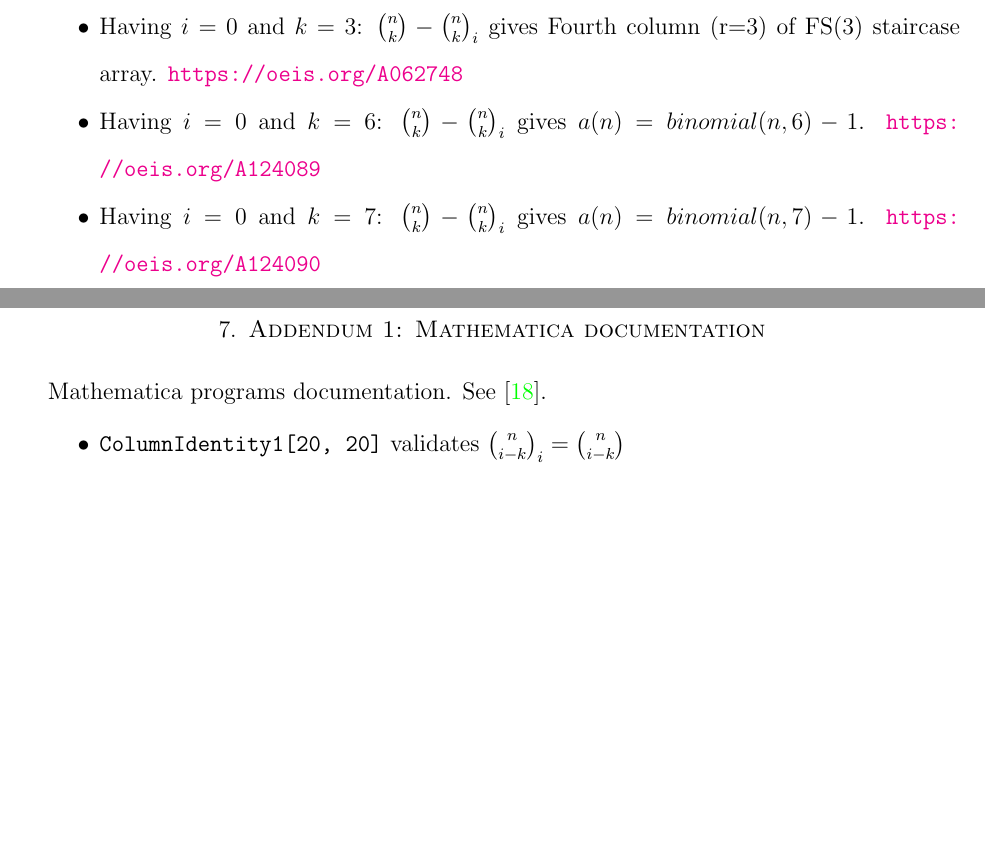
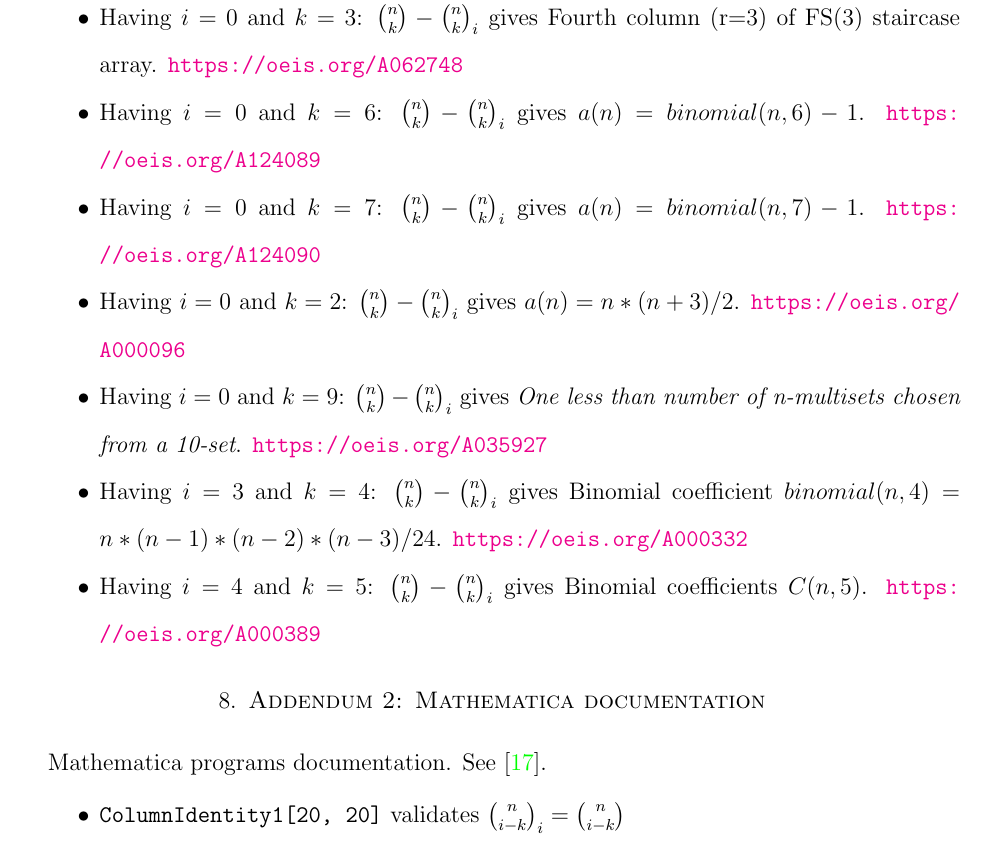
Before and after one commit to kolosovpetro/IdentitiesInRascalTriangle, a LaTeX paper (src/IdentitiesInRascalTriangle.tex, which reads src/sections/07_addendum_related_oeis_sequences.tex): two parts of pages 12 and 16 of 16 before the commit and part of page 16 of 17 after it, the two joined at a grey line, cut so that both start at the same text, the shorter picture padded with empty space. Compiled offline with pdfLaTeX.

Commit message:
fix bibliography | add oeis sequences

```diff
--- a/src/IdentitiesInRascalTriangle.tex
+++ b/src/IdentitiesInRascalTriangle.tex
@@ -146,7 +144,12 @@
     \bibliography{IdentitiesInRascalTriangle}
     \noindent \textbf{Version:} \input{sections/version}
 
-    \section{Addendum 1: Mathematica documentation}\label{sec:mathematica-documentation}
+
+    \section{Addendum 1: Related OEIS sequences}\label{sec:related-oeis-sequences}
+    \input{sections/07_addendum_related_oeis_sequences}
+
+
+    \section{Addendum 2: Mathematica documentation}\label{sec:mathematica-documentation}
     \input{sections/06_addendum_mathematica_documentation}
 
 \end{document}
--- /dev/null
+++ b/src/sections/07_addendum_related_oeis_sequences.tex
@@ -0,0 +10,22 @@
+    \item Having $i=0$ and $k=3$: $\binom{n}{k} - \rascalNumber{n}{k}{i}$ gives
+    Fourth column (r=3) of FS(3) staircase array.
+    \url{https://oeis.org/A062748}
+    \item Having $i=0$ and $k=6$: $\binom{n}{k} - \rascalNumber{n}{k}{i}$ gives
+    $a(n) = binomial(n,6)-1$.
+    \url{https://oeis.org/A124089}
+    \item Having $i=0$ and $k=7$: $\binom{n}{k} - \rascalNumber{n}{k}{i}$ gives
+    $a(n) = binomial(n,7)-1$.
+    \url{https://oeis.org/A124090}
+    \item Having $i=0$ and $k=2$: $\binom{n}{k} - \rascalNumber{n}{k}{i}$ gives
+    $a(n) = n*(n+3)/2$.
+    \url{https://oeis.org/A000096}
+    \item Having $i=0$ and $k=9$: $\binom{n}{k} - \rascalNumber{n}{k}{i}$ gives
+    \textit{One less than number of n-multisets chosen from a 10-set}.
+    \url{https://oeis.org/A035927}
+    \item Having $i=3$ and $k=4$: $\binom{n}{k} - \rascalNumber{n}{k}{i}$ gives
+    Binomial coefficient $binomial(n,4) = n*(n-1)*(n-2)*(n-3)/24$.
+    \url{https://oeis.org/A000332}
+    \item Having $i=4$ and $k=5$: $\binom{n}{k} - \rascalNumber{n}{k}{i}$ gives
+    Binomial coefficients $C(n,5)$.
+    \url{https://oeis.org/A000389}
+\end{itemize}
```
Also changed, not shown: src/IdentitiesInRascalTriangle.bib (+2 -2 lines), src/sections/02_introduction.tex (+2 -2 lines), src/sections/03_binomial_identities_in_iterated_rascal_triangles.tex (+4 -4 lines), src/sections/04_qbinomial_identities_in_iterated_rascal_triangle.tex (+0 -18 lines), src/sections/05_row_sums_conjecture.tex (+2 -2 lines), CHANGELOG.md, out/IdentitiesInRascalTriangle.bbl, out/IdentitiesInRascalTriangle.pdf, src/IdentitiesInRascalTriangle.tex (6 more changed lines), src/sections/07_addendum_related_oeis_sequences.tex (9 more changed lines), 2 other files.
